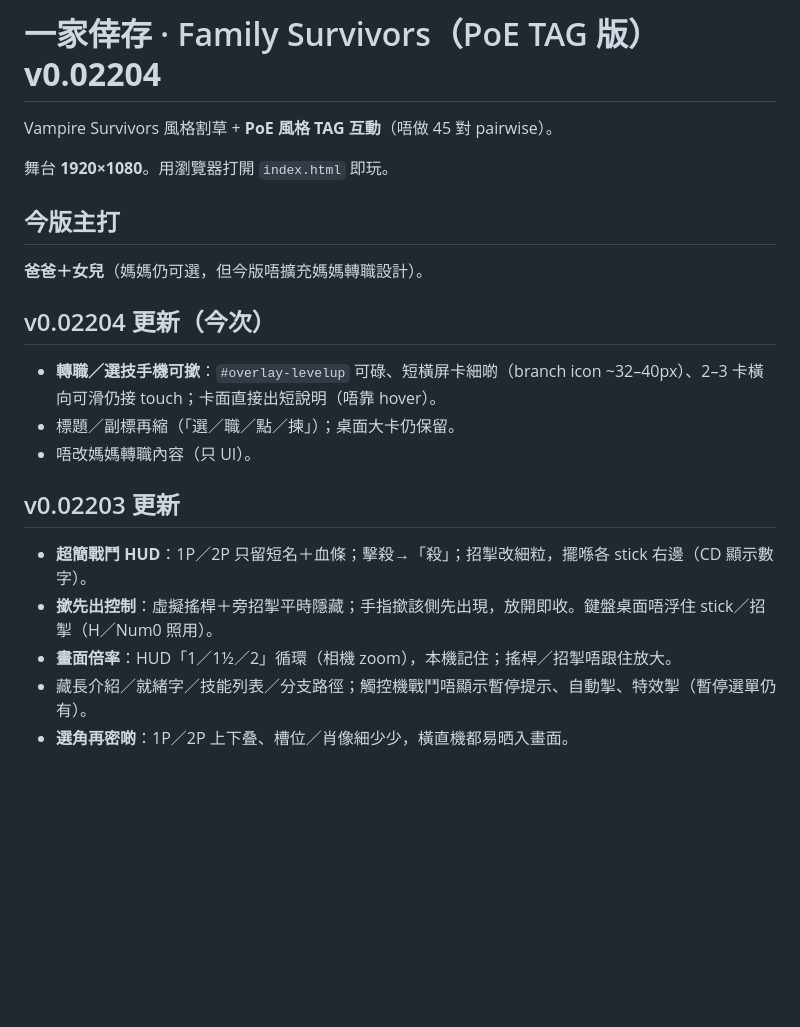
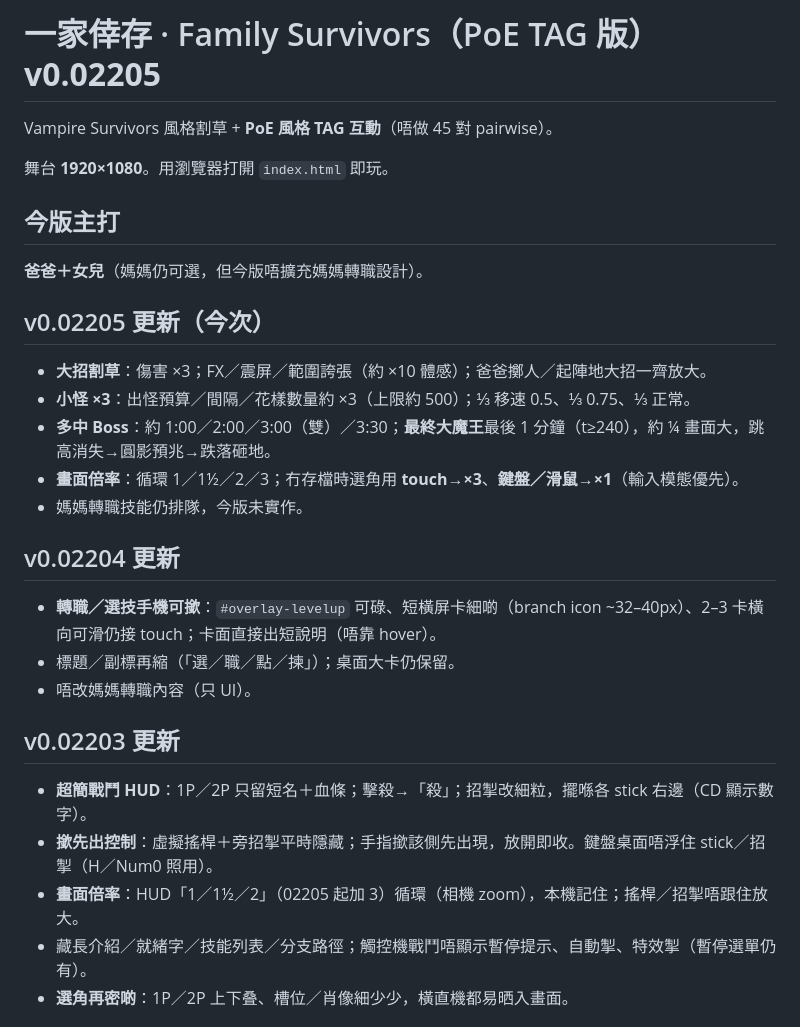
Before and after one commit to show182002/family-survivors, a Markdown page: README.md, the part around the change. Drawn GitHub-style; blank space fills up the shorter version.

Commit message:
v0.02205 (4/4): README notes

```diff
--- a/README.md
+++ b/README.md
@@ -1,4 +1,4 @@
-# 一家倖存 · Family Survivors（PoE TAG 版）　**v0.02204**
+# 一家倖存 · Family Survivors（PoE TAG 版）　**v0.02205**
 
 Vampire Survivors 風格割草 + **PoE 風格 TAG 互動**（唔做 45 對 pairwise）。
 
@@ -7,7 +7,15 @@ Vampire Survivors 風格割草 + **PoE 風格 TAG 互動**（唔做 45 對 pairw
 ## 今版主打
 **爸爸＋女兒**（媽媽仍可選，但今版唔擴充媽媽轉職設計）。
 
-## v0.02204 更新（今次）
+## v0.02205 更新（今次）
+
+- **大招割草**：傷害 ×3；FX／震屏／範圍誇張（約 ×10 體感）；爸爸擲人／起陣地大招一齊放大。
+- **小怪 ×3**：出怪預算／間隔／花樣數量約 ×3（上限約 500）；⅓ 移速 0.5、⅓ 0.75、⅓ 正常。
+- **多中 Boss**：約 1:00／2:00／3:00（雙）／3:30；**最終大魔王**最後 1 分鐘（t≥240），約 ¼ 畫面大，跳高消失→圓影預兆→跌落砸地。
+- **畫面倍率**：循環 1／1½／2／3；冇存檔時選角用 **touch→×3**、**鍵盤／滑鼠→×1**（輸入模態優先）。
+- 媽媽轉職技能仍排隊，今版未實作。
+
+## v0.02204 更新
 
 - **轉職／選技手機可撳**：`#overlay-levelup` 可碌、短橫屏卡細啲（branch icon ~32–40px）、2–3 卡橫向可滑仍接 touch；卡面直接出短說明（唔靠 hover）。
 - 標題／副標再縮（「選／職／點／揀」）；桌面大卡仍保留。
@@ -17,7 +25,7 @@ Vampire Survivors 風格割草 + **PoE 風格 TAG 互動**（唔做 45 對 pairw
 
 - **超簡戰鬥 HUD**：1P／2P 只留短名＋血條；擊殺→「殺」；招掣改細粒，擺喺各 stick 右邊（CD 顯示數字）。
 - **撳先出控制**：虛擬搖桿＋旁招掣平時隱藏；手指撳該側先出現，放開即收。鍵盤桌面唔浮住 stick／招掣（H／Num0 照用）。
-- **畫面倍率**：HUD「1／1½／2」循環（相機 zoom），本機記住；搖桿／招掣唔跟住放大。
+- **畫面倍率**：HUD「1／1½／2」（02205 起加 3）循環（相機 zoom），本機記住；搖桿／招掣唔跟住放大。
 - 藏長介紹／就緒字／技能列表／分支路徑；觸控機戰鬥唔顯示暫停提示、自動掣、特效掣（暫停選單仍有）。
 - **選角再密啲**：1P／2P 上下叠、槽位／肖像細少少，橫直機都易晒入畫面。
 
```
